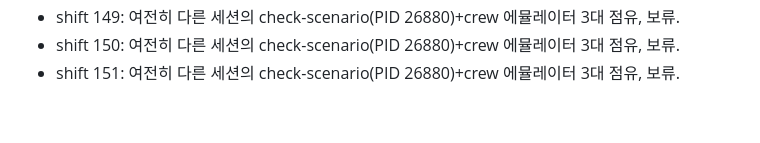
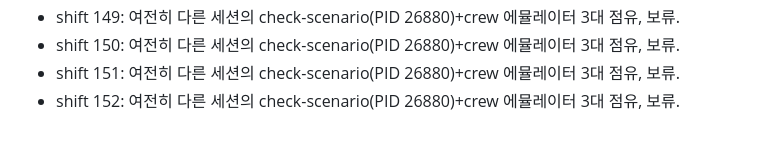
Before and after one commit to namyunsu/crewdroid, a Markdown page: .ai-log/handoff.md, the part around the change. Rendered like a GitHub page.

Commit message:
docs: progress

```diff
--- a/.ai-log/handoff.md
+++ b/.ai-log/handoff.md
@@ -25,3 +25,4 @@ T15 현황: idle 6.63GiB / running 7GiB ≤ 8GiB, 부팅 평균 6.73s (T04 7.13s
 - shift 149: 여전히 다른 세션의 check-scenario(PID 26880)+crew 에뮬레이터 3대 점유, 보류.
 - shift 150: 여전히 다른 세션의 check-scenario(PID 26880)+crew 에뮬레이터 3대 점유, 보류.
 - shift 151: 여전히 다른 세션의 check-scenario(PID 26880)+crew 에뮬레이터 3대 점유, 보류.
+- shift 152: 여전히 다른 세션의 check-scenario(PID 26880)+crew 에뮬레이터 3대 점유, 보류.
```
